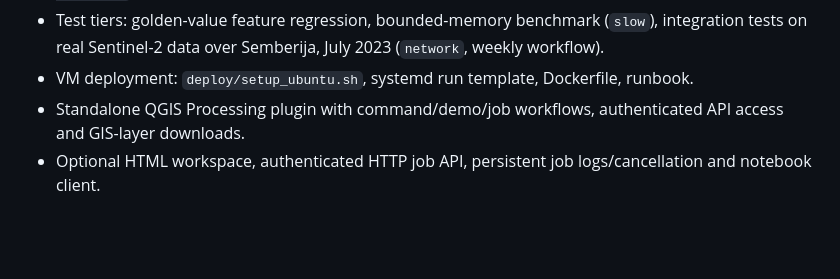
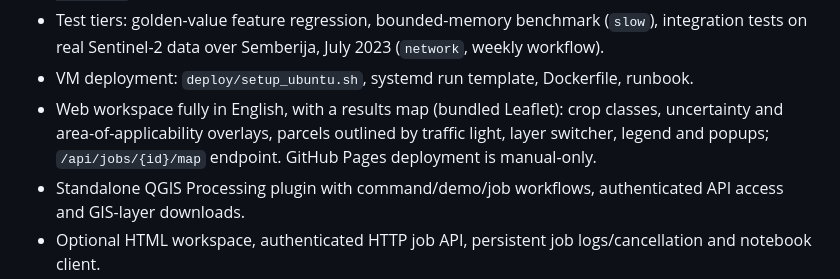
Before and after one commit to ZeljkoDzafic/geocrop-engine, a Markdown page: CHANGELOG.md, the part around the change. Rendered like a GitHub page; blank space fills up the shorter version.

Commit message:
Changelog: web workspace map in 0.9.0

```diff
--- a/CHANGELOG.md
+++ b/CHANGELOG.md
@@ -23,6 +23,9 @@ workspace, QGIS integration and audit tooling.
 - Test tiers: golden-value feature regression, bounded-memory benchmark (`slow`), integration tests on real
   Sentinel-2 data over Semberija, July 2023 (`network`, weekly workflow).
 - VM deployment: `deploy/setup_ubuntu.sh`, systemd run template, Dockerfile, runbook.
+- Web workspace fully in English, with a results map (bundled Leaflet): crop classes, uncertainty and
+  area-of-applicability overlays, parcels outlined by traffic light, layer switcher, legend and popups;
+  `/api/jobs/{id}/map` endpoint. GitHub Pages deployment is manual-only.
 - Standalone QGIS Processing plugin with command/demo/job workflows, authenticated API access and GIS-layer downloads.
 - Optional HTML workspace, authenticated HTTP job API, persistent job logs/cancellation and notebook client.
 - Per-parcel non-exclusive decision reasons and separate evidence warnings, with summary counts.
```
